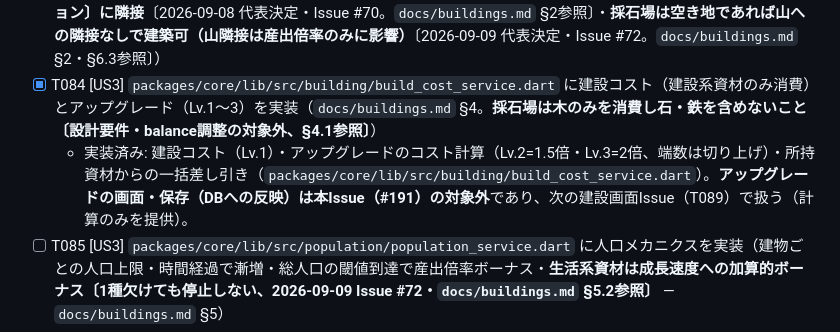
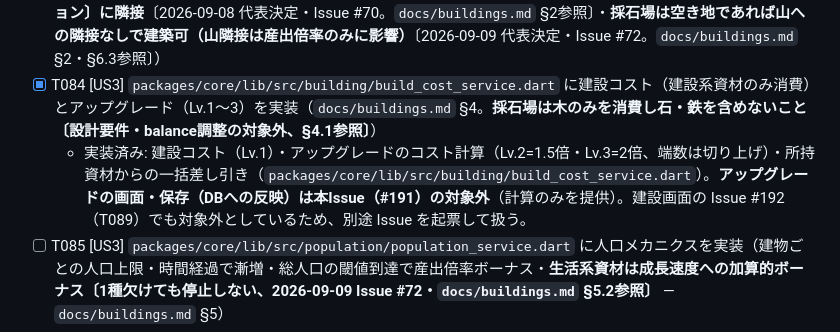
Before and after one commit to rokusoudo-product/terra-town, a Markdown page: specs/001-mvp/tasks.md, the part around the change. GitHub-like rendering.

Commit message:
[Docs] T084 の注記: アップグレード画面は #192 の対象外であり別 Issue で扱うと訂正（Issue #191）
Co-Authored-By: Claude Opus 5 <noreply@anthropic.com>

```diff
--- a/specs/001-mvp/tasks.md
+++ b/specs/001-mvp/tasks.md
@@ -219,7 +219,7 @@ gate: "ゲート② plan.md 承認済み（2026-07-25）→ 本 tasks.md → 実
 - [x] T082 [US3] `packages/core/lib/src/building/building_type.dart` に建物3系統8種を実装（住宅・マンション / 畑・農場・工場・**採石場**〔2026-09-09 代表決定・Issue #72〕 / リゾート・ミュージアム — `docs/buildings.md` §2）
 - [x] T083 [US3] `packages/core/lib/src/building/build_rule_service.dart` に建築可否判定を実装（**開示済みかつ空き地**・1マス1建物・**リゾートは海に隣接**・**ミュージアムはプレイヤーが建設した住宅系建物〔住宅・マンション〕に隣接**〔2026-09-08 代表決定・Issue #70。`docs/buildings.md` §2参照〕・**採石場は空き地であれば山への隣接なしで建築可（山隣接は産出倍率のみに影響）**〔2026-09-09 代表決定・Issue #72。`docs/buildings.md` §2・§6.3参照〕）
 - [x] T084 [US3] `packages/core/lib/src/building/build_cost_service.dart` に建設コスト（建設系資材のみ消費）とアップグレード（Lv.1〜3）を実装（`docs/buildings.md` §4。**採石場は木のみを消費し石・鉄を含めないこと〔設計要件・balance調整の対象外、§4.1参照〕**）
-  - 実装済み: 建設コスト（Lv.1）・アップグレードのコスト計算（Lv.2=1.5倍・Lv.3=2倍、端数は切り上げ）・所持資材からの一括差し引き（`packages/core/lib/src/building/build_cost_service.dart`）。**アップグレードの画面・保存（DBへの反映）は本Issue（#191）の対象外**であり、次の建設画面Issue（T089）で扱う（計算のみを提供）。
+  - 実装済み: 建設コスト（Lv.1）・アップグレードのコスト計算（Lv.2=1.5倍・Lv.3=2倍、端数は切り上げ）・所持資材からの一括差し引き（`packages/core/lib/src/building/build_cost_service.dart`）。**アップグレードの画面・保存（DBへの反映）は本Issue（#191）の対象外**（計算のみを提供）。建設画面の Issue #192（T089）でも対象外としているため、別途 Issue を起票して扱う。
 - [ ] T085 [US3] `packages/core/lib/src/population/population_service.dart` に人口メカニクスを実装（建物ごとの人口上限・時間経過で漸増・総人口の閾値到達で産出倍率ボーナス・**生活系資材は成長速度への加算的ボーナス〔1種欠けても停止しない、2026-09-09 Issue #72・`docs/buildings.md` §5.2参照〕** — `docs/buildings.md` §5）
 - [ ] T086 [US3] 生産系建物の産出を実装（畑→野菜/フルーツ、農場→**肉**、工場→街全体の産出効率UP、**採石場→石・鉄〔山に隣接する場合は産出倍率あり〕**〔2026-09-09 代表決定・Issue #72。`docs/buildings.md` §6.3参照〕）
 - [ ] T087 [US3] 娯楽系建物の効果を実装（人口が増えやすくなる＋産出効率が少し上がる）
```
